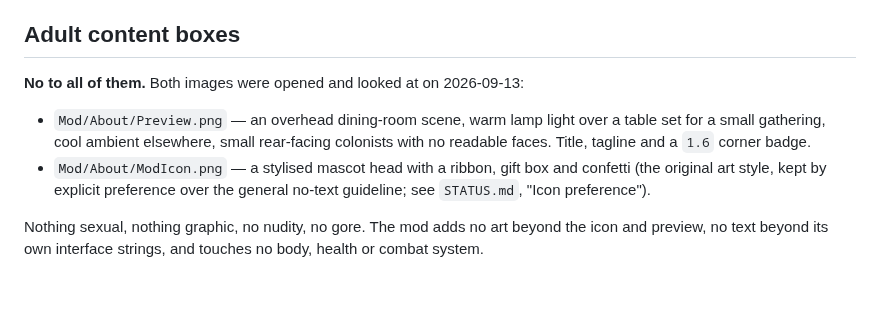
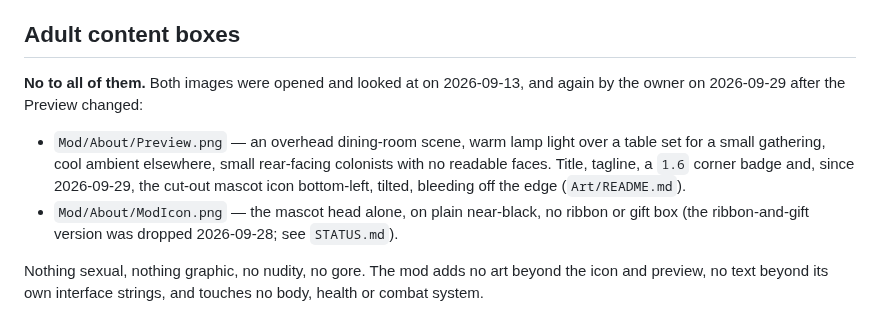
Before and after one commit to vbardales/Rimworld-Many-Happy-Returns, a Markdown page: PUBLICATION.md, the part around the change. Rendered like a GitHub page; blank space fills up the shorter version.

```diff
--- a/PUBLICATION.md
+++ b/PUBLICATION.md
@@ -78,14 +78,15 @@ someone who does not want it, and all three are genuinely optional here.
 
 ## Adult content boxes
 
-**No to all of them.** Both images were opened and looked at on 2026-09-13:
+**No to all of them.** Both images were opened and looked at on 2026-09-13, and again by the owner
+on 2026-09-29 after the Preview changed:
 
 - `Mod/About/Preview.png` — an overhead dining-room scene, warm lamp light over a table set for a
   small gathering, cool ambient elsewhere, small rear-facing colonists with no readable faces.
-  Title, tagline and a `1.6` corner badge.
-- `Mod/About/ModIcon.png` — a stylised mascot head with a ribbon, gift box and confetti (the
-  original art style, kept by explicit preference over the general no-text guideline; see
-  `STATUS.md`, "Icon preference").
+  Title, tagline, a `1.6` corner badge and, since 2026-09-29, the cut-out mascot icon bottom-left,
+  tilted, bleeding off the edge (`Art/README.md`).
+- `Mod/About/ModIcon.png` — the mascot head alone, on plain near-black, no ribbon or gift box (the
+  ribbon-and-gift version was dropped 2026-09-28; see `STATUS.md`).
 
 Nothing sexual, nothing graphic, no nudity, no gore. The mod adds no art beyond the icon and
 preview, no text beyond its own interface strings, and touches no body, health or combat system.
```
Also changed, not shown: STATUS.md (+16 -2 lines).
